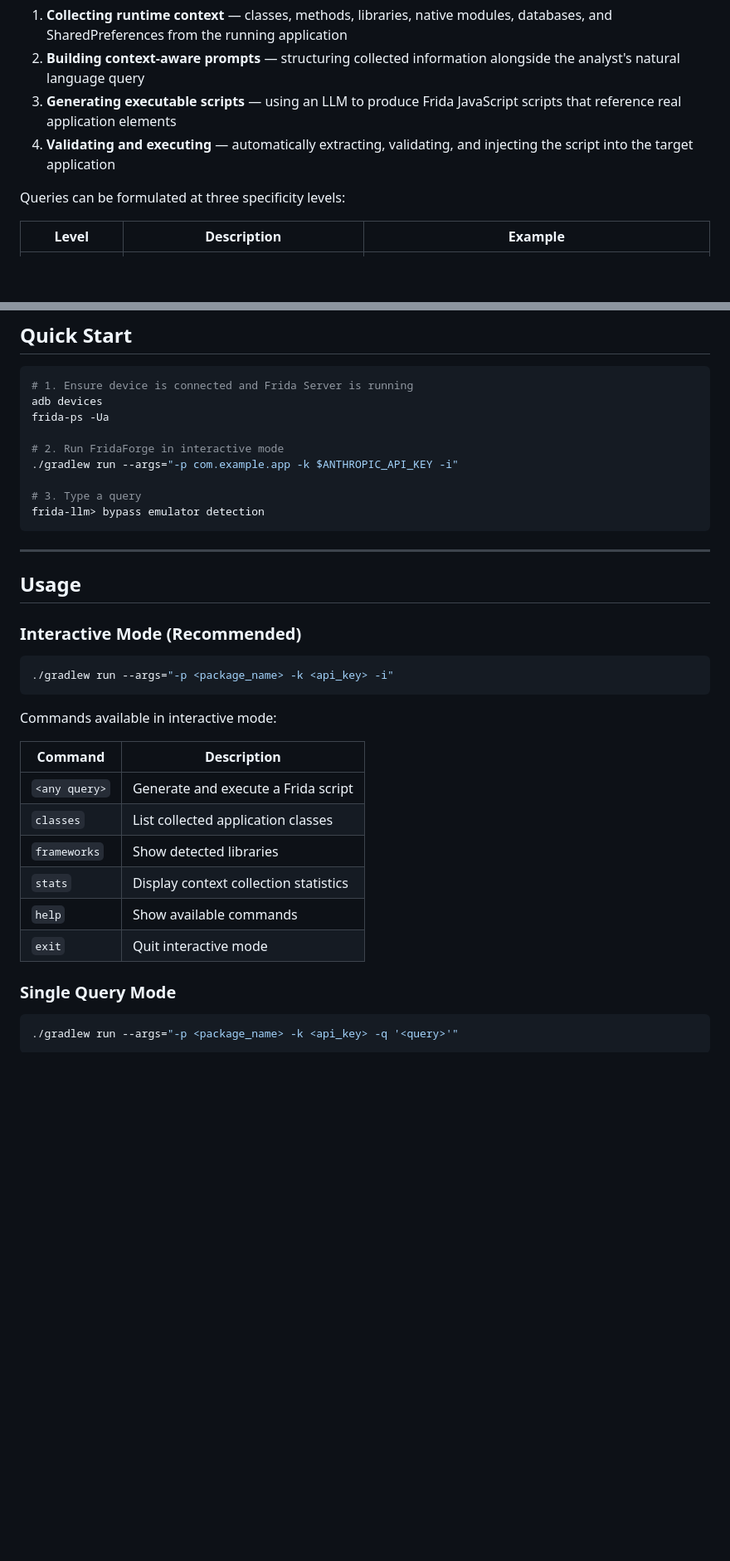
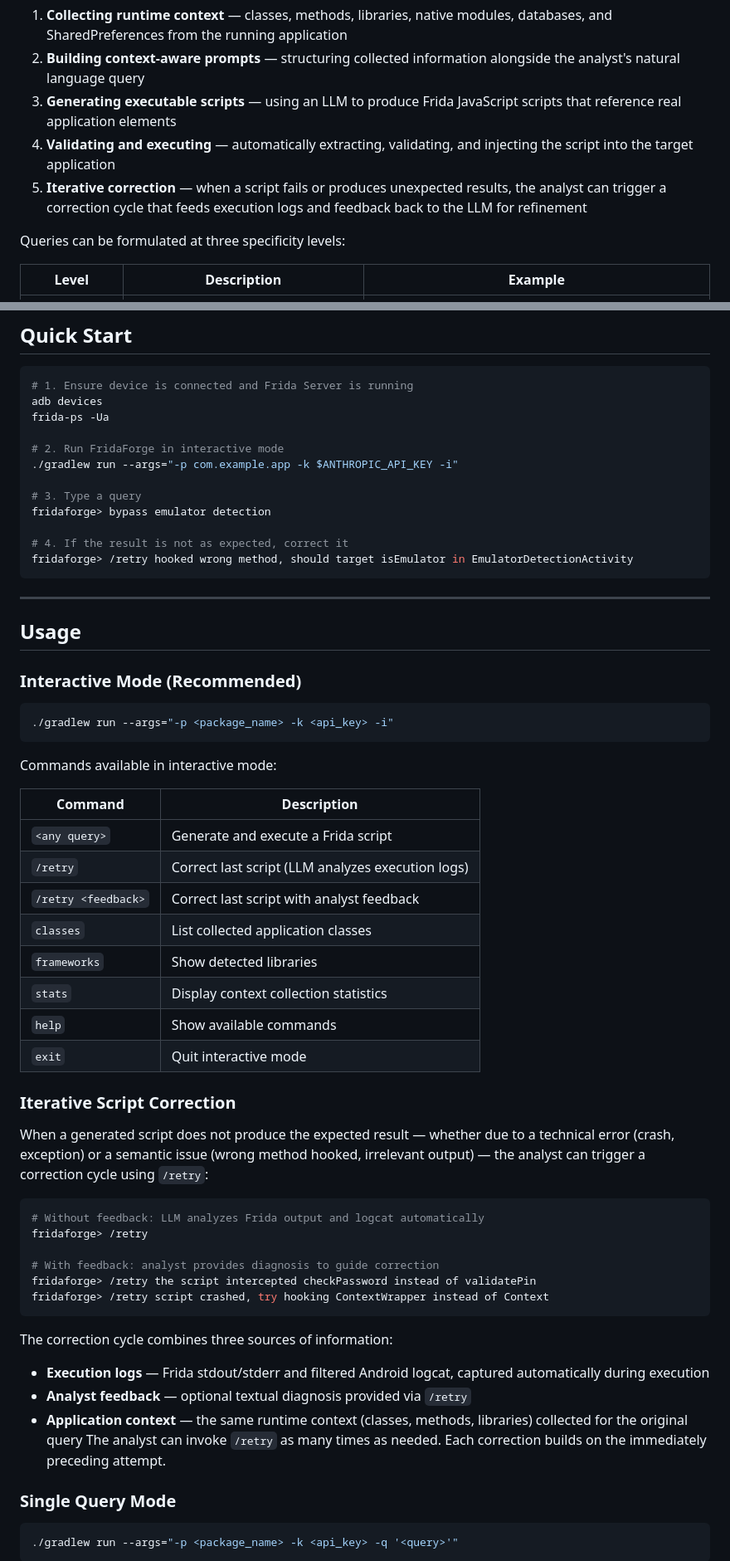
Before and after one commit to FranciscoSalesCarvalho/android_instrumentation, a Markdown page: README.md, 2 parts joined by grey strips. Shown at 83% size. Drawn GitHub-style; blank space fills up the shorter version.

Commit message:
retry and removing ssl pinning configuration

````diff
--- a/README.md
+++ b/README.md
@@ -42,6 +42,8 @@ expertise in the Frida API and knowledge of the target application's internals.
    elements
 4. **Validating and executing** — automatically extracting, validating, and injecting the script into the target
    application
+5. **Iterative correction** — when a script fails or produces unexpected results, the analyst can trigger a correction
+   cycle that feeds execution logs and feedback back to the LLM for refinement
 
 Queries can be formulated at three specificity levels:
 
@@ -119,7 +121,10 @@ frida-ps -Ua
 ./gradlew run --args="-p com.example.app -k $ANTHROPIC_API_KEY -i"
 
 # 3. Type a query
-frida-llm> bypass emulator detection
+fridaforge> bypass emulator detection
+
+# 4. If the result is not as expected, correct it
+fridaforge> /retry hooked wrong method, should target isEmulator in EmulatorDetectionActivity
 ```
 
 ---
@@ -134,14 +139,37 @@ frida-llm> bypass emulator detection
 
 Commands available in interactive mode:
 
-| Command       | Description                           |
-|---------------|---------------------------------------|
-| `<any query>` | Generate and execute a Frida script   |
-| `classes`     | List collected application classes    |
-| `frameworks`  | Show detected libraries               |
-| `stats`       | Display context collection statistics |
-| `help`        | Show available commands               |
-| `exit`        | Quit interactive mode                 |
+| Command             | Description                                       |
+|---------------------|---------------------------------------------------|
+| `<any query>`       | Generate and execute a Frida script               |
+| `/retry`            | Correct last script (LLM analyzes execution logs) |
+| `/retry <feedback>` | Correct last script with analyst feedback         |
+| `classes`           | List collected application classes                |
+| `frameworks`        | Show detected libraries                           |
+| `stats`             | Display context collection statistics             |
+| `help`              | Show available commands                           |
+| `exit`              | Quit interactive mode                             |
+
+### Iterative Script Correction
+
+When a generated script does not produce the expected result — whether due to a technical error (crash, exception) or a
+semantic issue (wrong method hooked, irrelevant output) — the analyst can trigger a correction cycle using `/retry`:
+
+```bash
+# Without feedback: LLM analyzes Frida output and logcat automatically
+fridaforge> /retry
+
+# With feedback: analyst provides diagnosis to guide correction
+fridaforge> /retry the script intercepted checkPassword instead of validatePin
+fridaforge> /retry script crashed, try hooking ContextWrapper instead of Context
+```
+
+The correction cycle combines three sources of information:
+
+- **Execution logs** — Frida stdout/stderr and filtered Android logcat, captured automatically during execution
+- **Analyst feedback** — optional textual diagnosis provided via `/retry`
+- **Application context** — the same runtime context (classes, methods, libraries) collected for the original query
+  The analyst can invoke `/retry` as many times as needed. Each correction builds on the immediately preceding attempt.
 
 ### Single Query Mode
 
````
Also changed, not shown: other parts of README.md (+41 -20 lines), MULTI_HOOK_EXAMPLES.md (+2 -2 lines), README.pt-br.md (+95 -46 lines).
